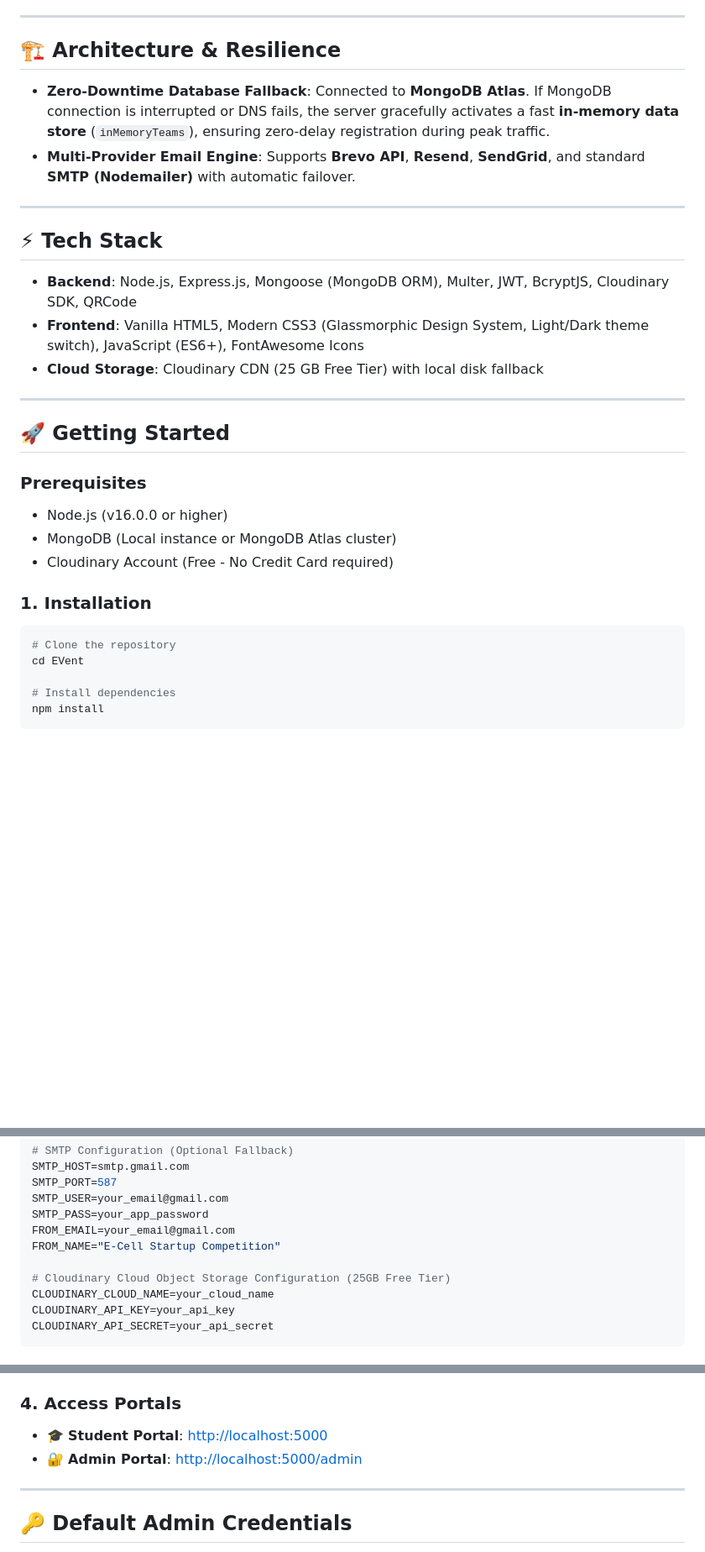
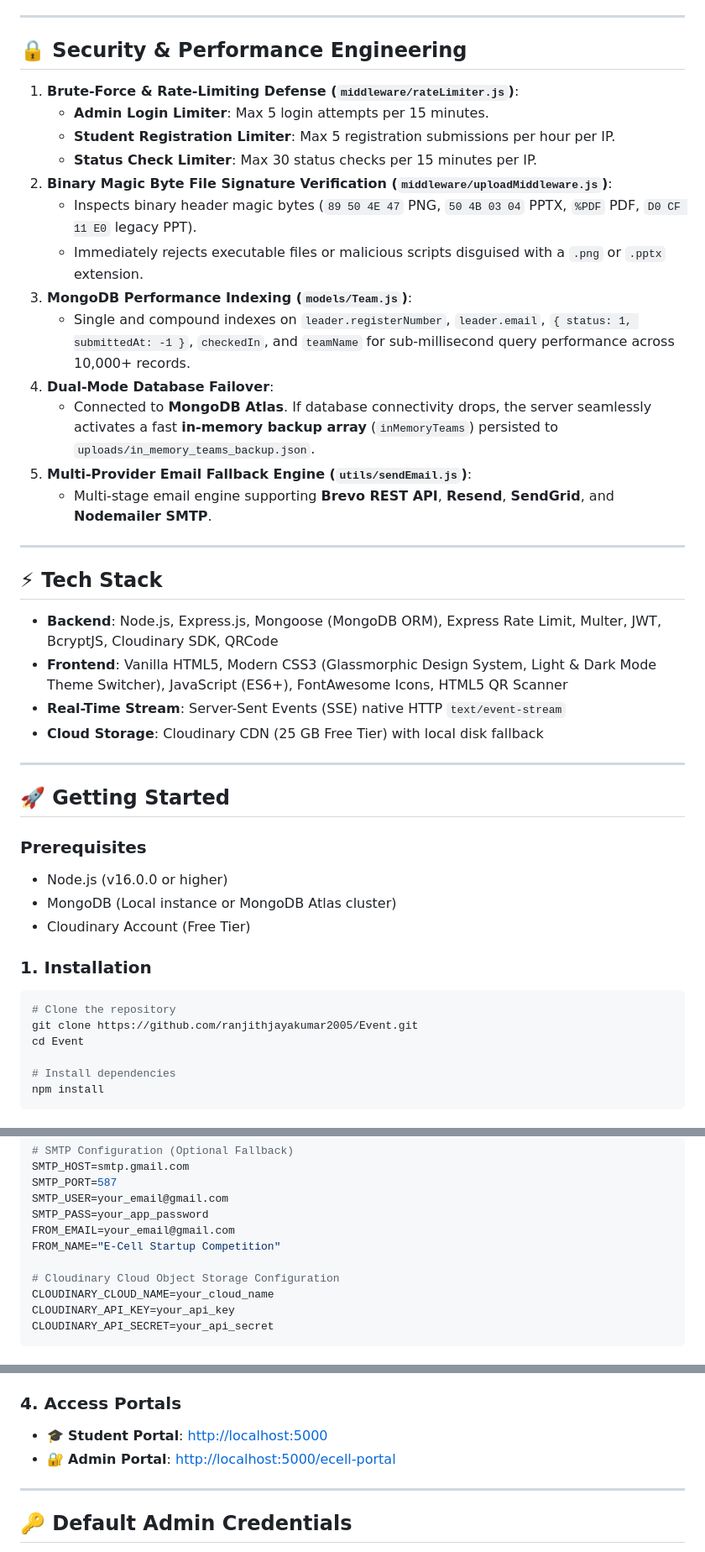
Before and after one commit to Akash7037/Event, a Markdown page: README.md, 3 parts joined by grey strips. Shown at 84% size. Drawn GitHub-style; blank space fills up the shorter version.

````diff
--- a/README.md
+++ b/README.md
@@ -34,17 +55,29 @@ A full-stack, enterprise-grade web application featuring a **Student Portal** (t
 
 ---
 
-## 🏗️ Architecture & Resilience
+## 🔒 Security & Performance Engineering
 
-* **Zero-Downtime Database Fallback**: Connected to **MongoDB Atlas**. If MongoDB connection is interrupted or DNS fails, the server gracefully activates a fast **in-memory data store** (`inMemoryTeams`), ensuring zero-delay registration during peak traffic.
-* **Multi-Provider Email Engine**: Supports **Brevo API**, **Resend**, **SendGrid**, and standard **SMTP (Nodemailer)** with automatic failover.
+1. **Brute-Force & Rate-Limiting Defense (`middleware/rateLimiter.js`)**:
+   * **Admin Login Limiter**: Max 5 login attempts per 15 minutes.
+   * **Student Registration Limiter**: Max 5 registration submissions per hour per IP.
+   * **Status Check Limiter**: Max 30 status checks per 15 minutes per IP.
+2. **Binary Magic Byte File Signature Verification (`middleware/uploadMiddleware.js`)**:
+   * Inspects binary header magic bytes (`89 50 4E 47` PNG, `50 4B 03 04` PPTX, `%PDF` PDF, `D0 CF 11 E0` legacy PPT).
+   * Immediately rejects executable files or malicious scripts disguised with a `.png` or `.pptx` extension.
+3. **MongoDB Performance Indexing (`models/Team.js`)**:
+   * Single and compound indexes on `leader.registerNumber`, `leader.email`, `{ status: 1, submittedAt: -1 }`, `checkedIn`, and `teamName` for sub-millisecond query performance across 10,000+ records.
+4. **Dual-Mode Database Failover**:
+   * Connected to **MongoDB Atlas**. If database connectivity drops, the server seamlessly activates a fast **in-memory backup array** (`inMemoryTeams`) persisted to `uploads/in_memory_teams_backup.json`.
+5. **Multi-Provider Email Fallback Engine (`utils/sendEmail.js`)**:
+   * Multi-stage email engine supporting **Brevo REST API**, **Resend**, **SendGrid**, and **Nodemailer SMTP**.
 
 ---
 
 ## ⚡ Tech Stack
 
-* **Backend**: Node.js, Express.js, Mongoose (MongoDB ORM), Multer, JWT, BcryptJS, Cloudinary SDK, QRCode
-* **Frontend**: Vanilla HTML5, Modern CSS3 (Glassmorphic Design System, Light/Dark theme switch), JavaScript (ES6+), FontAwesome Icons
+* **Backend**: Node.js, Express.js, Mongoose (MongoDB ORM), Express Rate Limit, Multer, JWT, BcryptJS, Cloudinary SDK, QRCode
+* **Frontend**: Vanilla HTML5, Modern CSS3 (Glassmorphic Design System, Light & Dark Mode Theme Switcher), JavaScript (ES6+), FontAwesome Icons, HTML5 QR Scanner
+* **Real-Time Stream**: Server-Sent Events (SSE) native HTTP `text/event-stream`
 * **Cloud Storage**: Cloudinary CDN (25 GB Free Tier) with local disk fallback
 
 ---
@@ -54,13 +87,14 @@ A full-stack, enterprise-grade web application featuring a **Student Portal** (t
 ### Prerequisites
 * Node.js (v16.0.0 or higher)
 * MongoDB (Local instance or MongoDB Atlas cluster)
-* Cloudinary Account (Free - No Credit Card required)
+* Cloudinary Account (Free Tier)
 
 ### 1. Installation
 
 ```bash
 # Clone the repository
-cd EVent
+git clone https://github.com/ranjithjayakumar2005/Event.git
+cd Event
 
 # Install dependencies
 npm install
@@ -89,7 +123,7 @@ SMTP_PASS=your_app_password
 FROM_EMAIL=your_email@gmail.com
 FROM_NAME="E-Cell Startup Competition"
 
-# Cloudinary Cloud Object Storage Configuration (25GB Free Tier)
+# Cloudinary Cloud Object Storage Configuration
 CLOUDINARY_CLOUD_NAME=your_cloud_name
 CLOUDINARY_API_KEY=your_api_key
 CLOUDINARY_API_SECRET=your_api_secret
@@ -108,7 +142,7 @@ npm run dev
 ### 4. Access Portals
 
 * 🎓 **Student Portal**: [http://localhost:5000](http://localhost:5000)
-* 🔐 **Admin Portal**: [http://localhost:5000/admin](http://localhost:5000/admin)
+* 🔐 **Admin Portal**: [http://localhost:5000/ecell-portal](http://localhost:5000/ecell-portal)
 
 ---
 
````
Also changed, not shown: other parts of README.md (+65 -29 lines).
